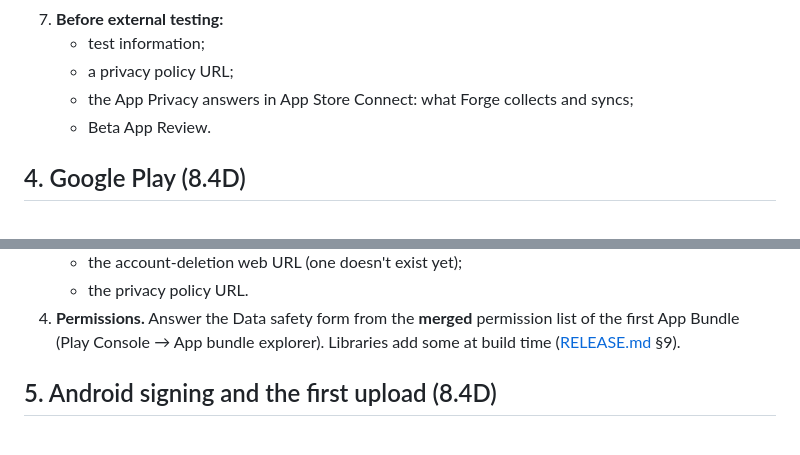
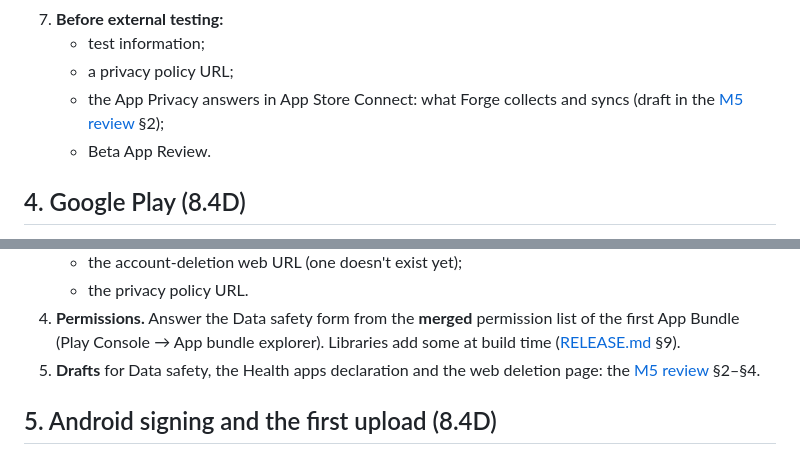
Before and after one commit to Lsaint06/Forge-App, a Markdown page: docs/STORE_SETUP.md, 2 parts joined by grey strips. Drawn GitHub-style.

```diff
--- a/docs/STORE_SETUP.md
+++ b/docs/STORE_SETUP.md
@@ -73,7 +73,7 @@ The founder's paid **Individual** team exists. Decide first whether FORGE ships
 7. **Before external testing:**
    - test information;
    - a privacy policy URL;
-   - the App Privacy answers in App Store Connect: what Forge collects and syncs;
+   - the App Privacy answers in App Store Connect: what Forge collects and syncs (draft in the [M5 review](audits/PHASE_8_4_M5_PRODUCTION_PRIVACY.md) §2);
    - Beta App Review.
 
 ## 4. Google Play (8.4D)
@@ -90,6 +90,7 @@ The founder's paid **Individual** team exists. Decide first whether FORGE ships
    - the account-deletion web URL (one doesn't exist yet);
    - the privacy policy URL.
 4. **Permissions.** Answer the Data safety form from the **merged** permission list of the first App Bundle (Play Console → App bundle explorer). Libraries add some at build time ([RELEASE.md](RELEASE.md) §9).
+5. **Drafts** for Data safety, the Health apps declaration and the web deletion page: the [M5 review](audits/PHASE_8_4_M5_PRODUCTION_PRIVACY.md) §2–§4.
 
 ## 5. Android signing and the first upload (8.4D)
 
```
Also changed, not shown: docs/audits/PHASE_8_4_M5_PRODUCTION_PRIVACY.md (added, +149 -0 lines).
